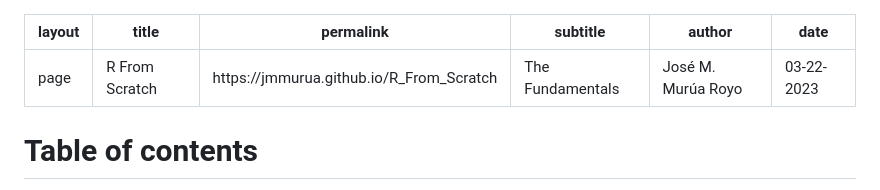
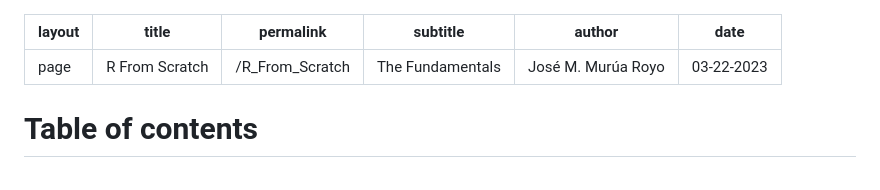
Before and after one commit to jmmurua/jmmurua.github.io, a Markdown page: R from scratch.md, the part around the change. GitHub-like rendering.

```diff
--- a/R from scratch.md
+++ b/R from scratch.md
@@ -1,7 +1,7 @@
 ---
 layout: page
 title: "R From Scratch"
-permalink: https://jmmurua.github.io/R_From_Scratch
+permalink: /R_From_Scratch
 subtitle: "The Fundamentals"
 author: "José M. Murúa Royo"
 date: "03-22-2023"
```
